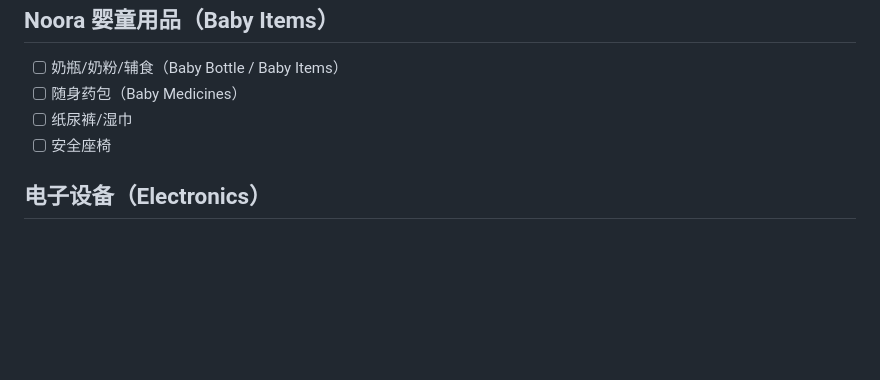
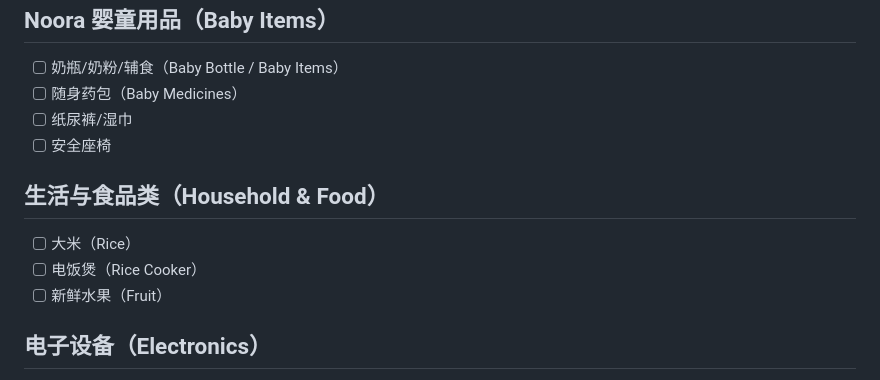
Before and after one commit to hui-aqua/2026SummerTrip, a Markdown page: Family_Roadbook_V4.0_CN.md, the part around the change. Drawn GitHub-style; blank space fills up the shorter version.

Commit message:
Update master consolidated roadbook with latest packing list items

```diff
--- a/Family_Roadbook_V4.0_CN.md
+++ b/Family_Roadbook_V4.0_CN.md
@@ -2042,6 +2042,12 @@ N/A
 - [ ] 纸尿裤/湿巾
 - [ ] 安全座椅
 
+## 生活与食品类（Household & Food）
+
+- [ ] 大米（Rice）
+- [ ] 电饭煲（Rice Cooker）
+- [ ] 新鲜水果（Fruit）
+
 ## 电子设备（Electronics）
 
 - [ ] 相机（Camera）
```
